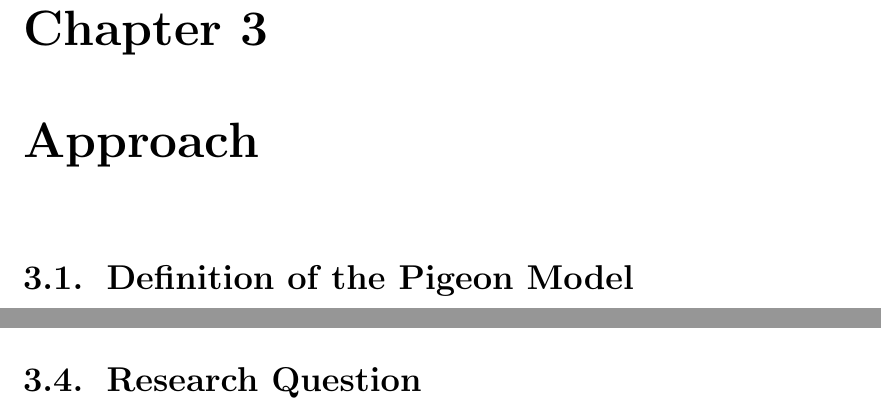
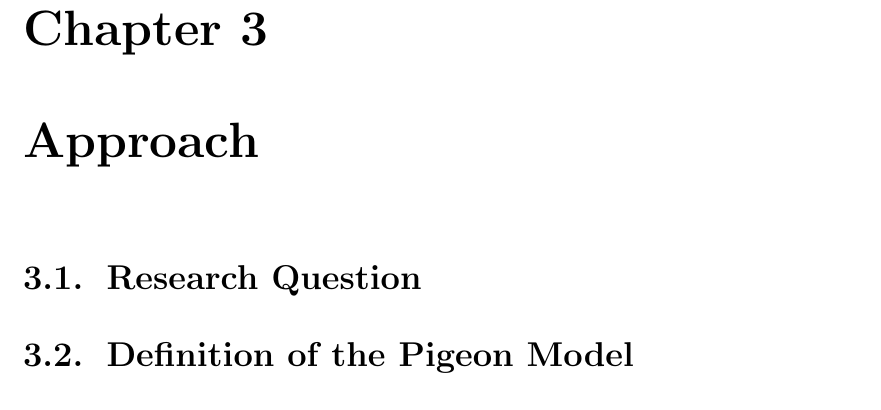
Before and after one commit to johnlime/undergrad_thesis, a LaTeX thesis (main.tex, which reads sections/approach.tex): two parts of pages 15 and 17 of 38 before the commit and part of page 15 of 38 after it, the two joined at a grey line, cut so that both start at the same text. Compiled offline with pdfLaTeX.

Commit message:
experiments outline

```diff
--- a/sections/approach.tex
+++ b/sections/approach.tex
@@ -1,4 +1,24 @@
 \chapter{Approach}
+
+\section{Research Question}
+  % In our research we focus on two questions:
+    % can hold and thrust phases emerge if given such tradeoff?
+
+    % how would optimization algorithms solve this tradeoff?
+
+  % \begin{itemize}
+    % \item
+    % \begin{description}
+      % \item
+    % \end{description}
+
+    % \item
+    % \begin{description}
+      % \item
+    % \end{description}
+  % \end{itemize}
+
+
 % def of pigeon model
 \section{Definition of the Pigeon Model}
   We define a simplified 2-dimensional model of pigeons based on incremental modeling. The pigeon model consists of 3 joints connecting one body representing the head, 2 bodies representing the neck, and one body representing the torso. The model's physics, mainly the collision and gravity, is simulated in a 2 dimensional physics engine. The torso's orientation and y-position is fixed while its x-position is incremented by a constant value. This represents forward locomotion at a constant speed.
@@ -39,7 +59,3 @@
     \begin{equation}
       {r_{motion\_parallax}}_t = \sum_i^n \sum_{j \ne i}^n |\dot {\theta_i}_t - \dot {\theta_j}_t|
     \end{equation}
-
-\section{Research Question}
-  % can hold and thrust phases emerge if given such tradeoff?
-  % how would optimization algorithms solve this tradeoff?
```
Also changed, not shown: append-1-1.tex (+5 -1 lines), sections/experiments.tex (+24 -5 lines).
